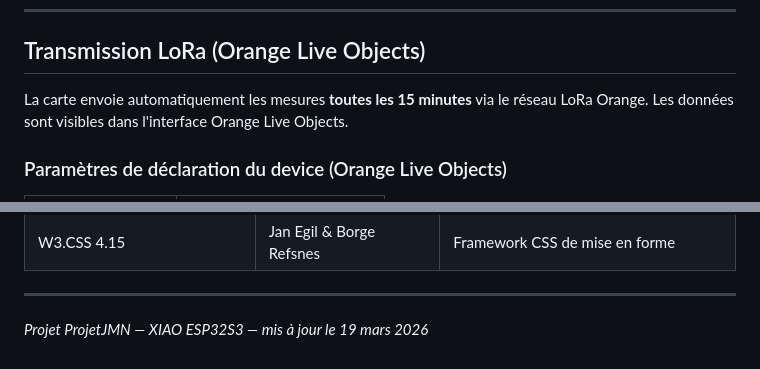
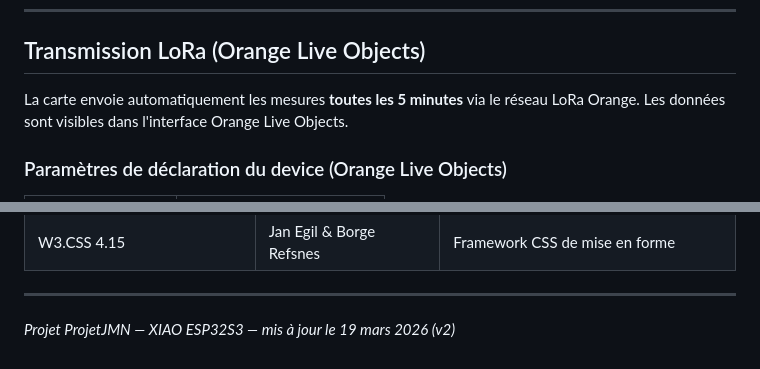
Before and after one commit to pleuh67/projetJMN, a Markdown page: docs/guide-jean-marc.md, 2 parts joined by grey strips. Rendered like a GitHub page.

```diff
--- a/docs/guide-jean-marc.md
+++ b/docs/guide-jean-marc.md
@@ -85,7 +85,7 @@ L'interface se met à jour **automatiquement toutes les 5 secondes** sans rechar
 
 ## Transmission LoRa (Orange Live Objects)
 
-La carte envoie automatiquement les mesures **toutes les 15 minutes** via le réseau LoRa Orange.
+La carte envoie automatiquement les mesures **toutes les 5 minutes** via le réseau LoRa Orange.
 Les données sont visibles dans l'interface Orange Live Objects.
 
 ### Paramètres de déclaration du device (Orange Live Objects)
@@ -216,4 +274,4 @@ Si les fichiers web sont modifiés, **deux flashages** sont nécessaires dans Pl
 
 ---
 
-*Projet ProjetJMN — XIAO ESP32S3 — mis à jour le 19 mars 2026*
+*Projet ProjetJMN — XIAO ESP32S3 — mis à jour le 19 mars 2026 (v2)*
```
Also changed, not shown: other parts of docs/guide-jean-marc.md (+58 -0 lines).
